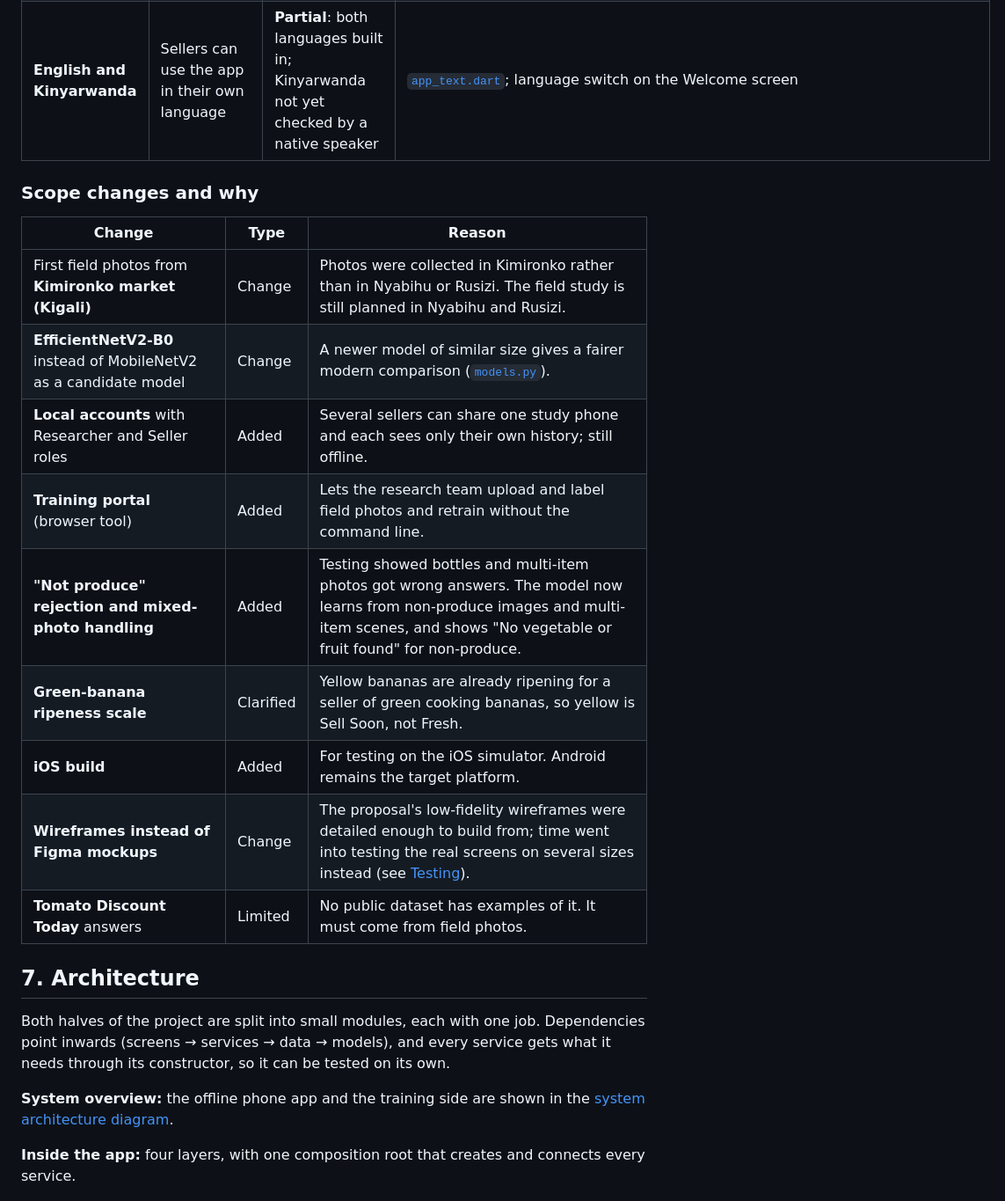
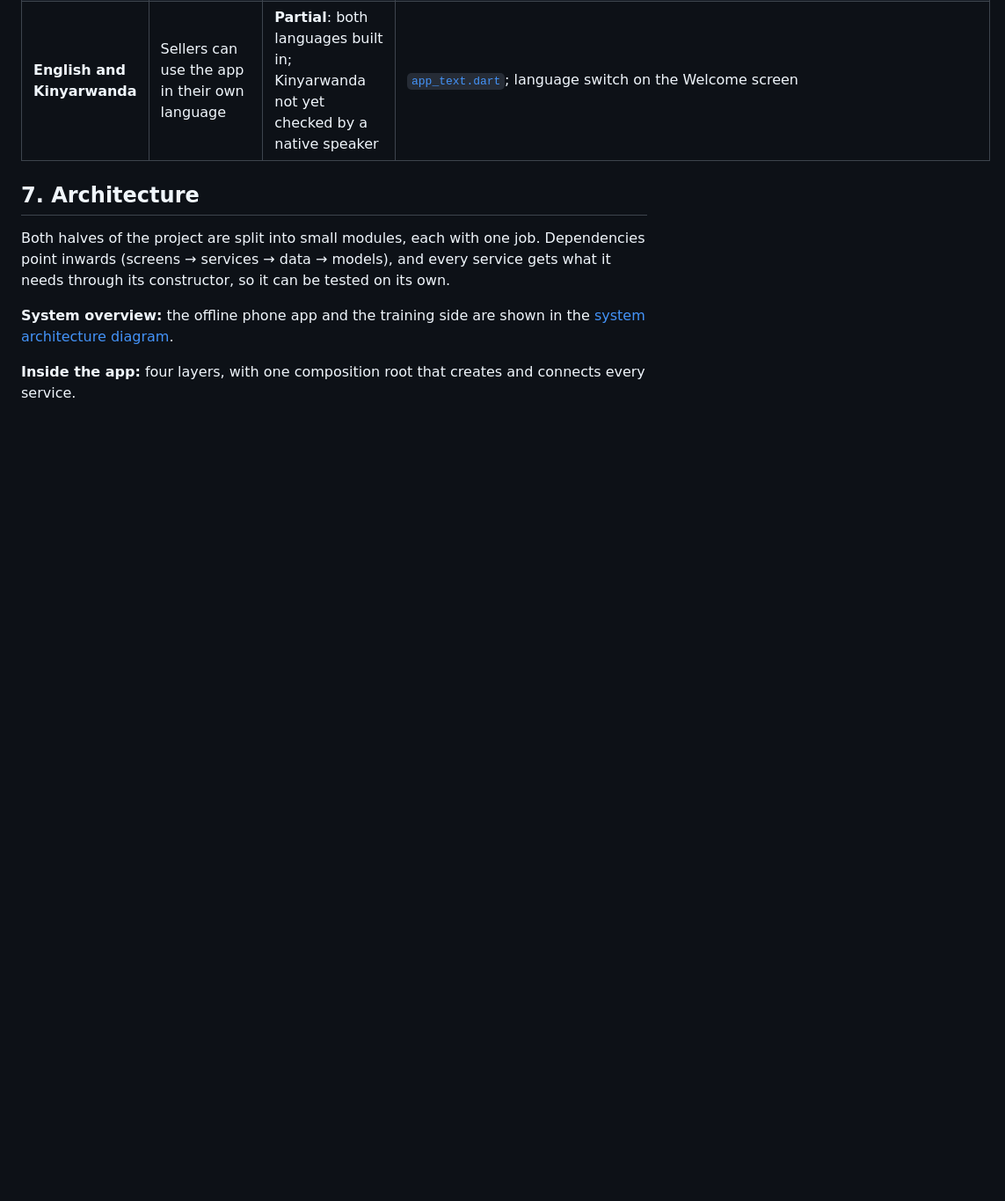
Before and after one commit to Muhodari/HarvestShelfAI, a Markdown page: README.md, the part around the change. Shown at 88% size. Drawn GitHub-style; blank space fills up the shorter version.

Commit message:
Update README to reflect recent project scope changes and clarifications
- Removed outdated section on scope changes, including specific model and feature details.
- Clarified the architecture section and streamlined content for better readability.
- Updated language support information and emphasized the focus on Android as the primary platform.

```diff
--- a/README.md
+++ b/README.md
@@ -200,20 +200,6 @@ This section compares the finished project with the approved proposal. Requireme
 | **Small app** (< 50 MB) | Fit on low-storage phones and share easily | **Completed**: 14–15 MB per APK | `flutter build apk --release --split-per-abi` (30 Oct 2026) |
 | **Release-ready APK** | Install a trustworthy, updatable build on study phones | **Partial**: the release build is still signed with the debug key | `signingConfig = signingConfigs.getByName("debug")` in [`build.gradle.kts`](app/android/app/build.gradle.kts) |
 | **English and Kinyarwanda** | Sellers can use the app in their own language | **Partial**: both languages built in; Kinyarwanda not yet checked by a native speaker | [`app_text.dart`](app/lib/l10n/app_text.dart); language switch on the Welcome screen |
-
-### Scope changes and why
-
-| Change | Type | Reason |
-|---|---|---|
-| First field photos from **Kimironko market (Kigali)** | Change | Photos were collected in Kimironko rather than in Nyabihu or Rusizi. The field study is still planned in Nyabihu and Rusizi. |
-| **EfficientNetV2-B0** instead of MobileNetV2 as a candidate model | Change | A newer model of similar size gives a fairer modern comparison ([`models.py`](training/src/models.py)). |
-| **Local accounts** with Researcher and Seller roles | Added | Several sellers can share one study phone and each sees only their own history; still offline. |
-| **Training portal** (browser tool) | Added | Lets the research team upload and label field photos and retrain without the command line. |
-| **"Not produce" rejection and mixed-photo handling** | Added | Testing showed bottles and multi-item photos got wrong answers. The model now learns from non-produce images and multi-item scenes, and shows "No vegetable or fruit found" for non-produce. |
-| **Green-banana ripeness scale** | Clarified | Yellow bananas are already ripening for a seller of green cooking bananas, so yellow is Sell Soon, not Fresh. |
-| **iOS build** | Added | For testing on the iOS simulator. Android remains the target platform. |
-| **Wireframes instead of Figma mockups** | Change | The proposal's low-fidelity wireframes were detailed enough to build from; time went into testing the real screens on several sizes instead (see [Testing](#9-testing-validation-and-performance)). |
-| **Tomato Discount Today** answers | Limited | No public dataset has examples of it. It must come from field photos. |
 
 ## 7. Architecture
 
```
